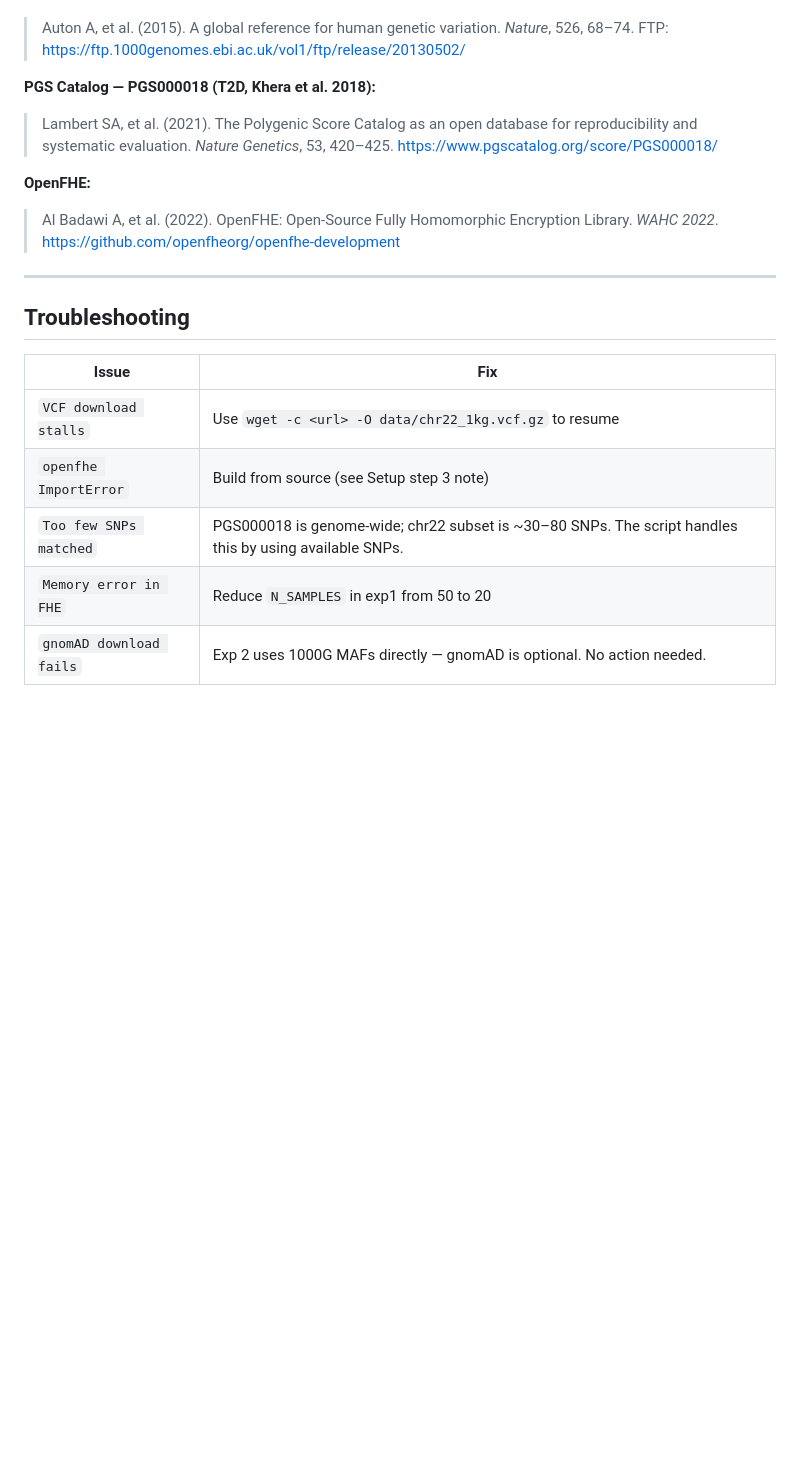
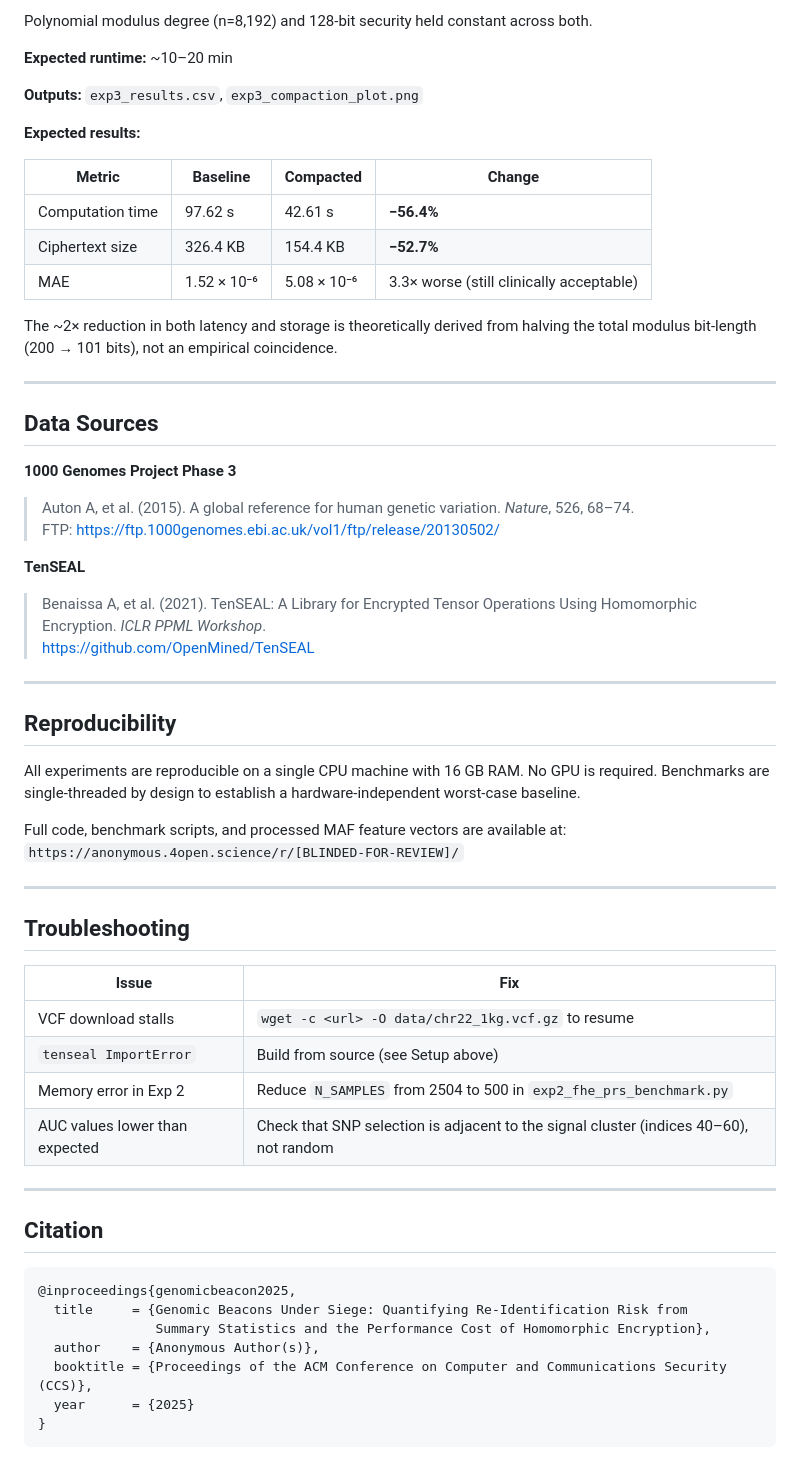
Before and after one commit to dileeme/GenomicBeaconsUnderSiege, a Markdown page: README.md, the part around one of its changes. GitHub-like rendering; blank space fills up the shorter version.

````diff
--- a/README.md
+++ b/README.md
@@ -120,22 +145,61 @@ n_features  mean_auc  p_reid
+Polynomial modulus degree (n=8,192) and 128-bit security held constant across both.
+
+**Expected runtime:** ~10–20 min
+
+**Outputs:** `exp3_results.csv`, `exp3_compaction_plot.png`
+
+**Expected results:**
+
+| Metric | Baseline | Compacted | Change |
+|---|---|---|---|
+| Computation time | 97.62 s | 42.61 s | **−56.4%** |
+| Ciphertext size | 326.4 KB | 154.4 KB | **−52.7%** |
+| MAE | 1.52 × 10⁻⁶ | 5.08 × 10⁻⁶ | 3.3× worse (still clinically acceptable) |
+
+The ~2× reduction in both latency and storage is theoretically derived from halving the total modulus bit-length (200 → 101 bits), not an empirical coincidence.
+
+---
+
+## Data Sources
+
+**1000 Genomes Project Phase 3**
 > Auton A, et al. (2015). A global reference for human genetic variation. *Nature*, 526, 68–74.
 > FTP: https://ftp.1000genomes.ebi.ac.uk/vol1/ftp/release/20130502/
 
-**PGS Catalog — PGS000018 (T2D, Khera et al. 2018):**
-> Lambert SA, et al. (2021). The Polygenic Score Catalog as an open database for reproducibility and systematic evaluation. *Nature Genetics*, 53, 420–425.
-> https://www.pgscatalog.org/score/PGS000018/
+**TenSEAL**
+> Benaissa A, et al. (2021). TenSEAL: A Library for Encrypted Tensor Operations Using Homomorphic Encryption. *ICLR PPML Workshop*.
+> https://github.com/OpenMined/TenSEAL
 
-**OpenFHE:**
-> Al Badawi A, et al. (2022). OpenFHE: Open-Source Fully Homomorphic Encryption Library. *WAHC 2022*.
-> https://github.com/openfheorg/openfhe-development
+---
+
+## Reproducibility
+
+All experiments are reproducible on a single CPU machine with 16 GB RAM. No GPU is required. Benchmarks are single-threaded by design to establish a hardware-independent worst-case baseline.
+
+Full code, benchmark scripts, and processed MAF feature vectors are available at:
+`https://anonymous.4open.science/r/[BLINDED-FOR-REVIEW]/`
 
 ---
 
 ## Troubleshooting
 
 | Issue | Fix |
-|-------|-----|
-| `VCF download stalls` | Use `wget -c <url> -O data/chr22_1kg.vcf.gz` to resume |
-| `openfhe ImportError` | Build from source (see Setup step 3 note) |
-| `Too few SNPs matched` | PGS000018 is genome-wide; chr22 subset is ~30–80 SNPs. The script handles this by using available SNPs. |
-| `Memory error in FHE` | Reduce `N_SAMPLES` in exp1 from 50 to 20 |
-| `gnomAD download fails` | Exp 2 uses 1000G MAFs directly — gnomAD is optional. No action needed. |
+|---|---|
+| VCF download stalls | `wget -c <url> -O data/chr22_1kg.vcf.gz` to resume |
+| `tenseal ImportError` | Build from source (see Setup above) |
+| Memory error in Exp 2 | Reduce `N_SAMPLES` from 2504 to 500 in `exp2_fhe_prs_benchmark.py` |
+| AUC values lower than expected | Check that SNP selection is adjacent to the signal cluster (indices 40–60), not random |
+
+---
+
+## Citation
+
+```bibtex
+@inproceedings{genomicbeacon2025,
+  title     = {Genomic Beacons Under Siege: Quantifying Re-Identification Risk from
+               Summary Statistics and the Performance Cost of Homomorphic Encryption},
+  author    = {Anonymous Author(s)},
+  booktitle = {Proceedings of the ACM Conference on Computer and Communications Security (CCS)},
+  year      = {2025}
+}
+```
````
Also changed, not shown: other parts of README.md (+97 -72 lines).
